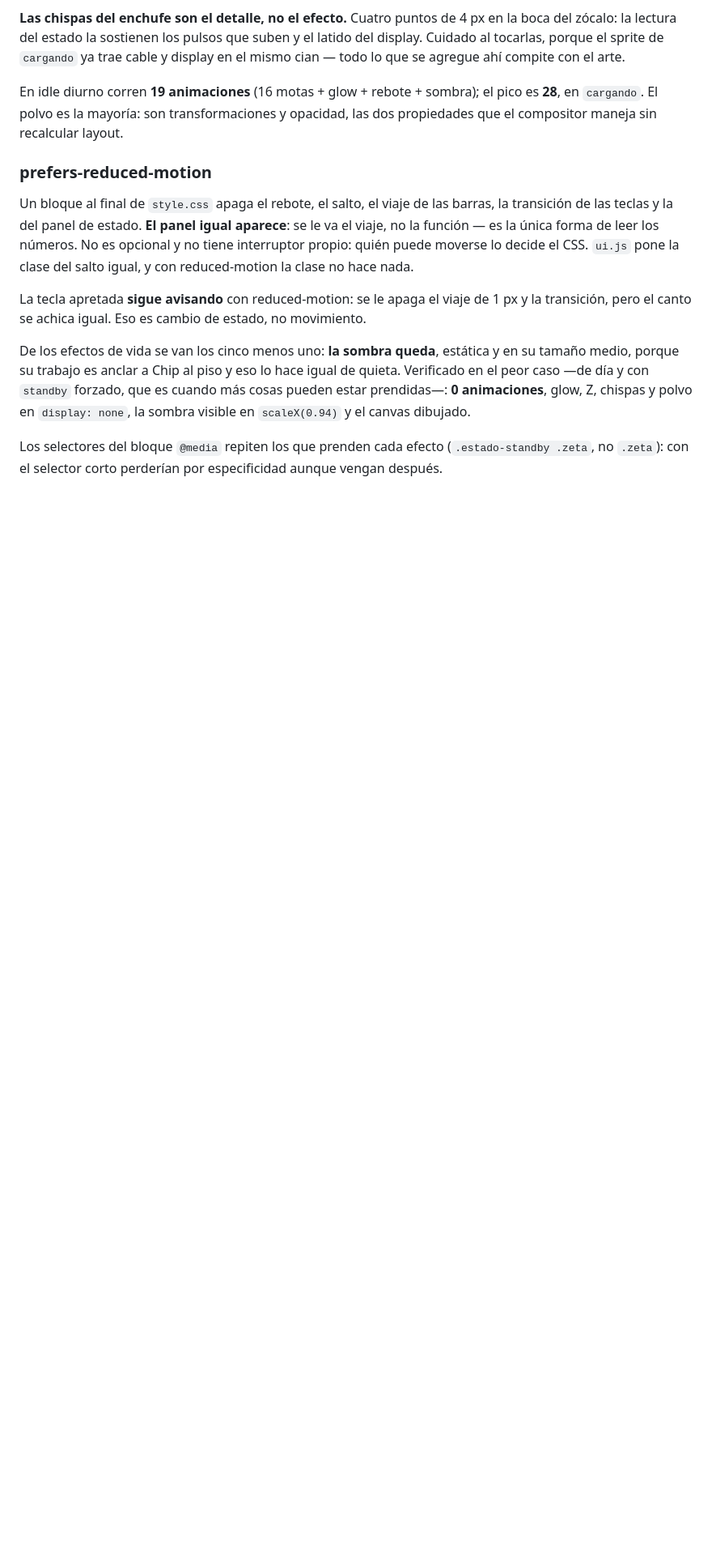
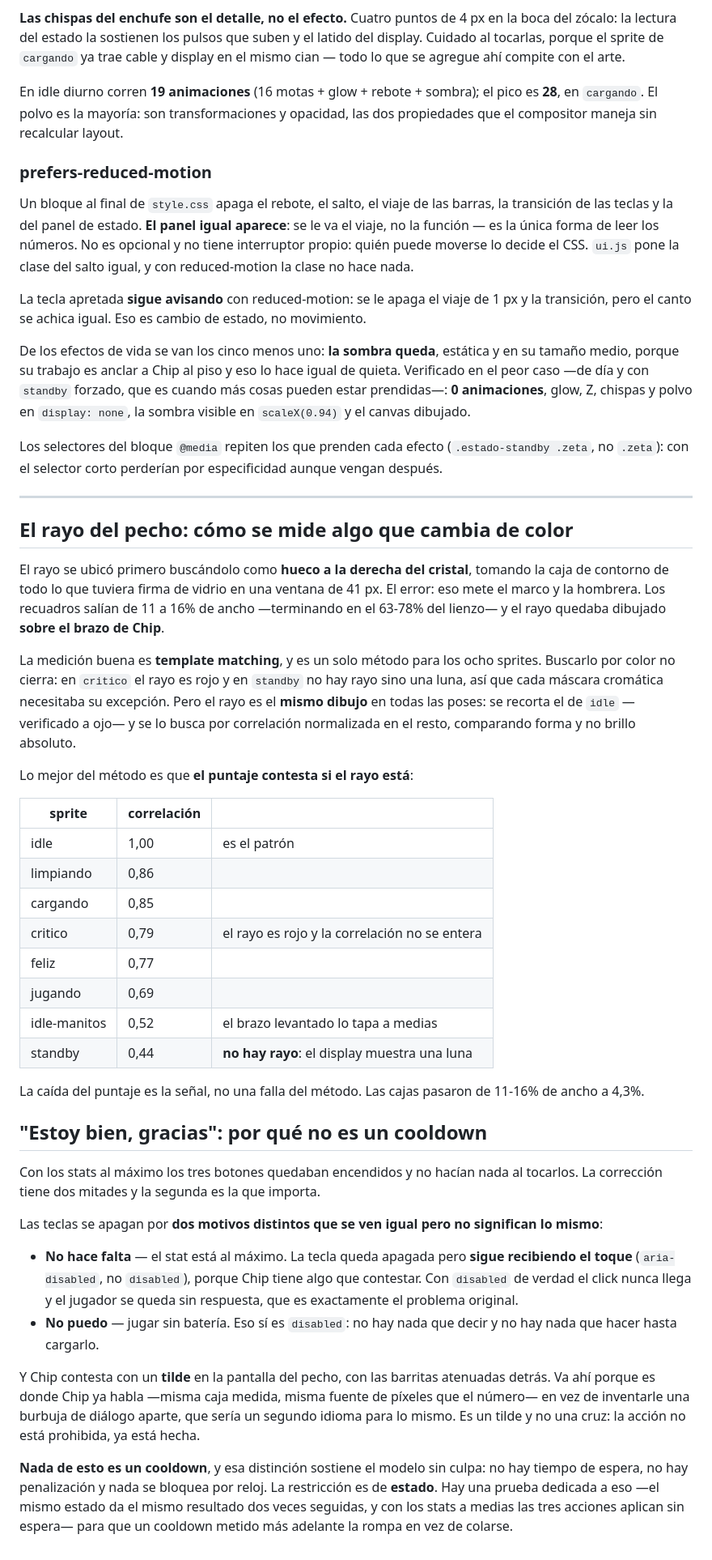
Before and after one commit to Damian6461/Chip, a Markdown page: EL-PORQUE.md, the part around the change. Shown at 81% size. Rendered like a GitHub page; blank space fills up the shorter version.

Commit message:
Los dos hallazgos, en EL-PORQUE.md
El template matching del rayo —con la tabla de correlaciones, incluida la de
standby que se cae a 0,44 porque no hay rayo— y la distinción entre 'no hace
falta' y 'no puedo', con el porqué de que aria-disabled no sea disabled.

Co-Authored-By: Claude Opus 5 <noreply@anthropic.com>

```diff
--- a/EL-PORQUE.md
+++ b/EL-PORQUE.md
@@ -407,3 +407,39 @@ La tecla apretada **sigue avisando** con reduced-motion: se le apaga el viaje de
 De los efectos de vida se van los cinco menos uno: **la sombra queda**, estática y en su tamaño medio, porque su trabajo es anclar a Chip al piso y eso lo hace igual de quieta. Verificado en el peor caso —de día y con `standby` forzado, que es cuando más cosas pueden estar prendidas—: **0 animaciones**, glow, Z, chispas y polvo en `display: none`, la sombra visible en `scaleX(0.94)` y el canvas dibujado.
 
 Los selectores del bloque `@media` repiten los que prenden cada efecto (`.estado-standby .zeta`, no `.zeta`): con el selector corto perderían por especificidad aunque vengan después.
+
+---
+
+## El rayo del pecho: cómo se mide algo que cambia de color
+
+El rayo se ubicó primero buscándolo como **hueco a la derecha del cristal**, tomando la caja de contorno de todo lo que tuviera firma de vidrio en una ventana de 41 px. El error: eso mete el marco y la hombrera. Los recuadros salían de 11 a 16% de ancho —terminando en el 63-78% del lienzo— y el rayo quedaba dibujado **sobre el brazo de Chip**.
+
+La medición buena es **template matching**, y es un solo método para los ocho sprites. Buscarlo por color no cierra: en `critico` el rayo es rojo y en `standby` no hay rayo sino una luna, así que cada máscara cromática necesitaba su excepción. Pero el rayo es el **mismo dibujo** en todas las poses: se recorta el de `idle` —verificado a ojo— y se lo busca por correlación normalizada en el resto, comparando forma y no brillo absoluto.
+
+Lo mejor del método es que **el puntaje contesta si el rayo está**:
+
+| sprite | correlación | |
+|---|---|---|
+| idle | 1,00 | es el patrón |
+| limpiando | 0,86 | |
+| cargando | 0,85 | |
+| critico | 0,79 | el rayo es rojo y la correlación no se entera |
+| feliz | 0,77 | |
+| jugando | 0,69 | |
+| idle-manitos | 0,52 | el brazo levantado lo tapa a medias |
+| standby | 0,44 | **no hay rayo**: el display muestra una luna |
+
+La caída del puntaje es la señal, no una falla del método. Las cajas pasaron de 11-16% de ancho a 4,3%.
+
+## "Estoy bien, gracias": por qué no es un cooldown
+
+Con los stats al máximo los tres botones quedaban encendidos y no hacían nada al tocarlos. La corrección tiene dos mitades y la segunda es la que importa.
+
+Las teclas se apagan por **dos motivos distintos que se ven igual pero no significan lo mismo**:
+
+- **No hace falta** — el stat está al máximo. La tecla queda apagada pero **sigue recibiendo el toque** (`aria-disabled`, no `disabled`), porque Chip tiene algo que contestar. Con `disabled` de verdad el click nunca llega y el jugador se queda sin respuesta, que es exactamente el problema original.
+- **No puedo** — jugar sin batería. Eso sí es `disabled`: no hay nada que decir y no hay nada que hacer hasta cargarlo.
+
+Y Chip contesta con un **tilde** en la pantalla del pecho, con las barritas atenuadas detrás. Va ahí porque es donde Chip ya habla —misma caja medida, misma fuente de píxeles que el número— en vez de inventarle una burbuja de diálogo aparte, que sería un segundo idioma para lo mismo. Es un tilde y no una cruz: la acción no está prohibida, ya está hecha.
+
+**Nada de esto es un cooldown**, y esa distinción sostiene el modelo sin culpa: no hay tiempo de espera, no hay penalización y nada se bloquea por reloj. La restricción es de **estado**. Hay una prueba dedicada a eso —el mismo estado da el mismo resultado dos veces seguidas, y con los stats a medias las tres acciones aplican sin espera— para que un cooldown metido más adelante la rompa en vez de colarse.
```
